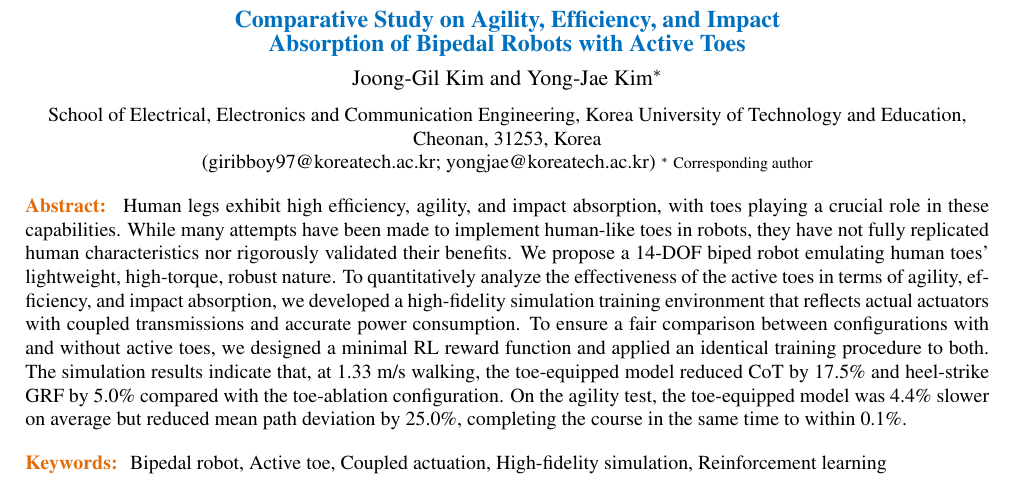
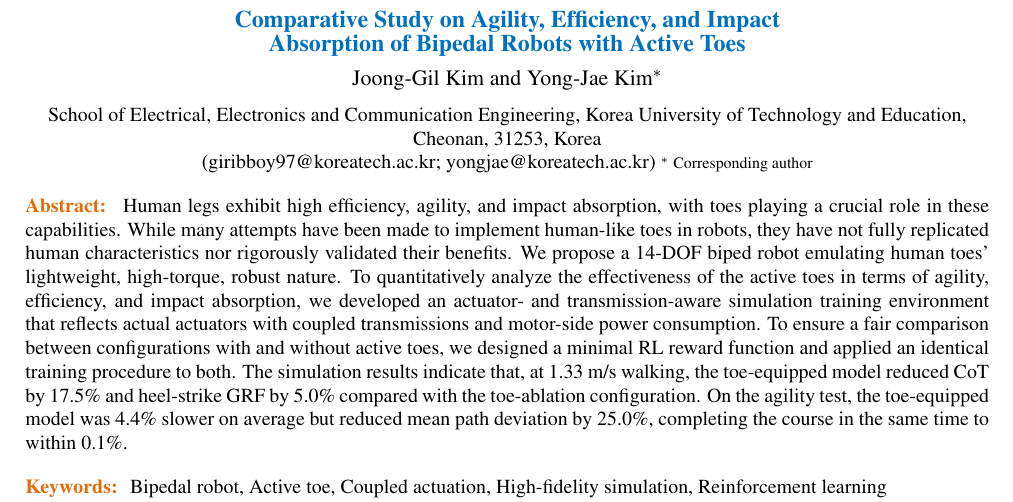
Before and after one commit to jkkim-irim/hyperleg_rl, a LaTeX document (ICCAS/ICCAS2026_HyperLeg_RL 20260524_0.tex): part of page 1 of 6, cut so that both start at the same text. Compiled offline with pdfLaTeX.

Commit message:
fix(ICCAS): reframe the abstract's simulation claim (item 2, L46)
R2-3.5 asked for "high-fidelity simulation" to be replaced with
"actuator- and transmission-aware simulation", since no hardware
validation of link inertias, belt elasticity, structural compliance,
backlash, contact stiffness/damping or actuator response is provided.
Applied verbatim.

"accurate power consumption" also becomes "motor-side power consumption".
What the environment does is estimate motor-side Joule heating and signed
mechanical power; that estimate has never been compared against hardware,
so "accurate" asserts more than is shown. R2 itself calls this
"motor-side power estimation".

Co-Authored-By: Claude Opus 5 (1M context) <noreply@anthropic.com>

```diff
--- a/ICCAS/ICCAS2026_HyperLeg_RL 20260524_0.tex
+++ b/ICCAS/ICCAS2026_HyperLeg_RL 20260524_0.tex
@@ -43,8 +43,9 @@ Cheonan, 31253, Korea \\
     capabilities. While many attempts have been made to implement human-like toes in robots, they have not fully
     replicated human characteristics nor rigorously validated their benefits. We propose a 14-DOF biped robot emulating
     human toes' lightweight, high-torque, robust nature. To quantitatively analyze the effectiveness of the active
-    toes in terms of agility, efficiency, and impact absorption, we developed a high-fidelity simulation training
-    environment that reflects actual actuators with coupled transmissions and accurate power consumption.
+    toes in terms of agility, efficiency, and impact absorption, we developed an actuator- and
+    transmission-aware simulation training environment that reflects actual actuators with coupled
+    transmissions and motor-side power consumption.
     To ensure a fair comparison between configurations with and without active toes, we designed a minimal RL reward
     function and applied an identical training procedure to both. The simulation results indicate that, at
     1.33~m/s walking, the toe-equipped model reduced CoT by 17.5\% and heel-strike GRF by 5.0\% compared with the
```
